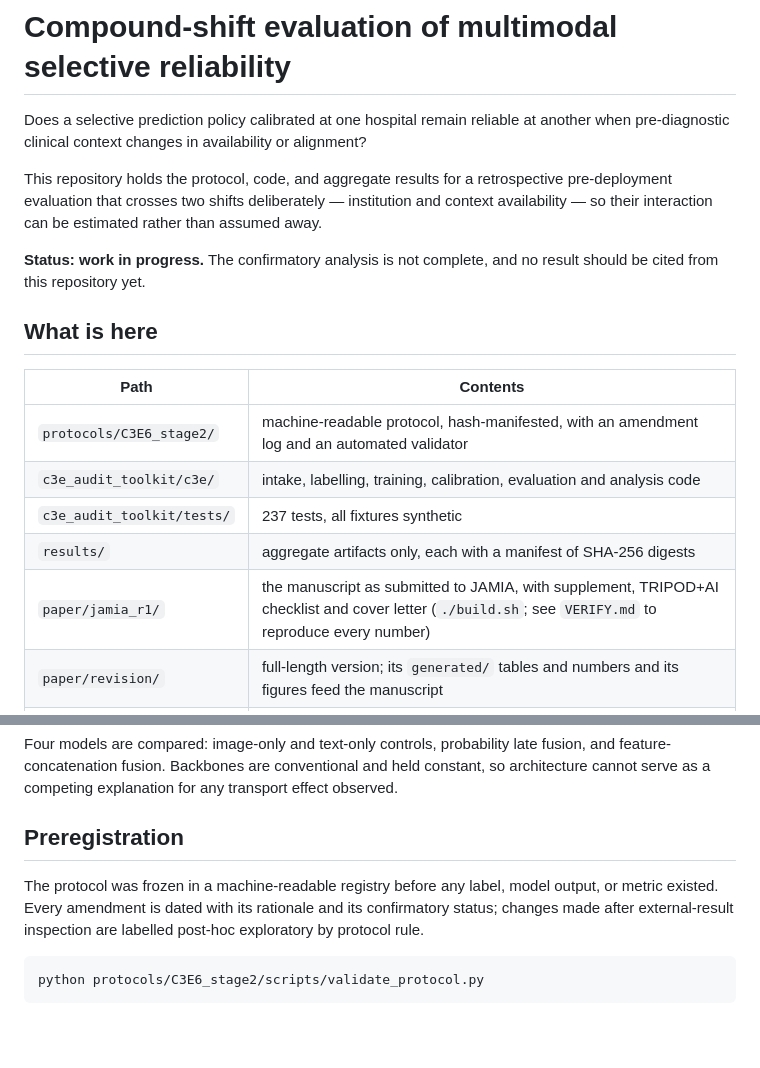
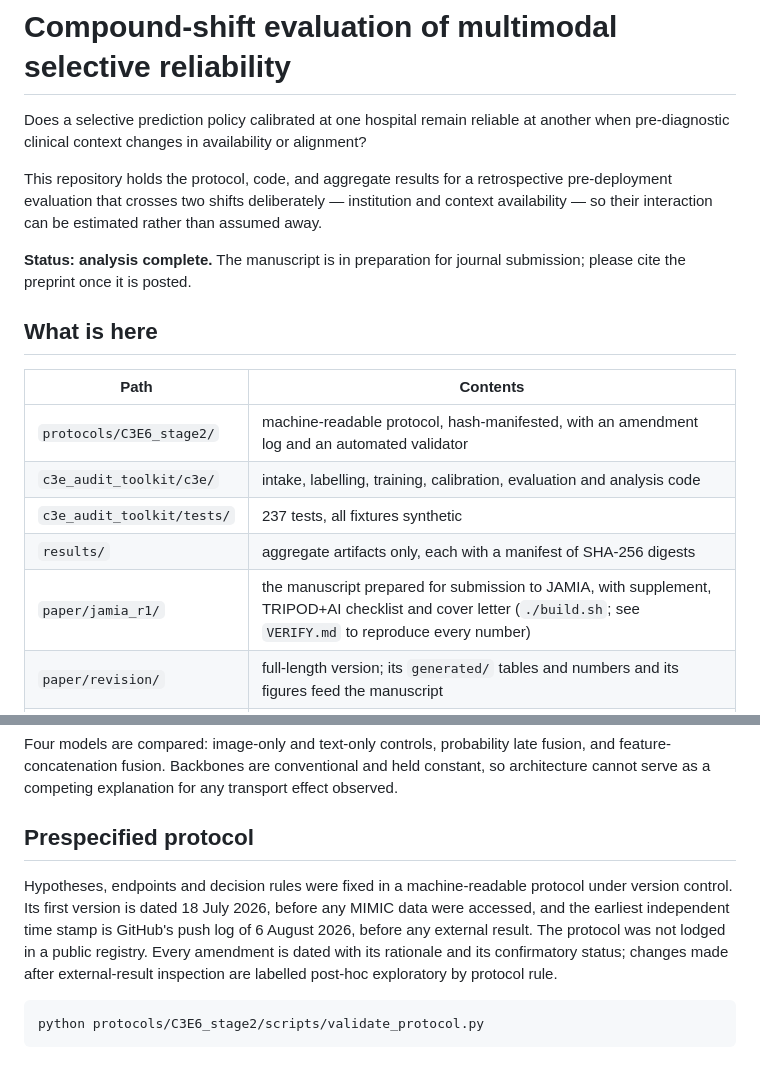
Before and after one commit to mr-shakib/compound-shift-selective-reliability, a Markdown page: README.md, 2 parts joined by grey strips. Drawn GitHub-style; blank space fills up the shorter version.

Commit message:
README: mark the analysis complete and describe the protocol as prespecified
The status line said the confirmatory analysis was incomplete and the
JAMIA row said the manuscript had been submitted; neither is true of R1.
The protocol section now uses the manuscript's own wording: version-
controlled, first dated 18 July 2026, independently time-stamped by the
GitHub push log on 6 August 2026, and not lodged in a public registry.

````diff
--- a/README.md
+++ b/README.md
@@ -9,8 +9,8 @@ retrospective pre-deployment evaluation that crosses two shifts deliberately —
 institution and context availability — so their interaction can be estimated
 rather than assumed away.
 
-**Status: work in progress.** The confirmatory analysis is not complete, and no
-result should be cited from this repository yet.
+**Status: analysis complete.** The manuscript is in preparation for journal
+submission; please cite the preprint once it is posted.
 
 ## What is here
 
@@ -20,7 +20,7 @@ result should be cited from this repository yet.
 | `c3e_audit_toolkit/c3e/` | intake, labelling, training, calibration, evaluation and analysis code |
 | `c3e_audit_toolkit/tests/` | 237 tests, all fixtures synthetic |
 | `results/` | aggregate artifacts only, each with a manifest of SHA-256 digests |
-| `paper/jamia_r1/` | the manuscript as submitted to JAMIA, with supplement, TRIPOD+AI checklist and cover letter (`./build.sh`; see `VERIFY.md` to reproduce every number) |
+| `paper/jamia_r1/` | the manuscript prepared for submission to JAMIA, with supplement, TRIPOD+AI checklist and cover letter (`./build.sh`; see `VERIFY.md` to reproduce every number) |
 | `paper/revision/` | full-length version; its `generated/` tables and numbers and its figures feed the manuscript |
 | `docs/` | research log, statistical analysis plan, data-safety and provenance policies, related-work tracking |
 
@@ -50,12 +50,15 @@ fusion, and feature-concatenation fusion. Backbones are conventional and held
 constant, so architecture cannot serve as a competing explanation for any
 transport effect observed.
 
-## Preregistration
+## Prespecified protocol
 
-The protocol was frozen in a machine-readable registry before any label, model
-output, or metric existed. Every amendment is dated with its rationale and its
-confirmatory status; changes made after external-result inspection are labelled
-post-hoc exploratory by protocol rule.
+Hypotheses, endpoints and decision rules were fixed in a machine-readable
+protocol under version control. Its first version is dated 18 July 2026, before
+any MIMIC data were accessed, and the earliest independent time stamp is
+GitHub's push log of 6 August 2026, before any external result. The protocol was
+not lodged in a public registry. Every amendment is dated with its rationale and
+its confirmatory status; changes made after external-result inspection are
+labelled post-hoc exploratory by protocol rule.
 
 ```bash
 python protocols/C3E6_stage2/scripts/validate_protocol.py
````
